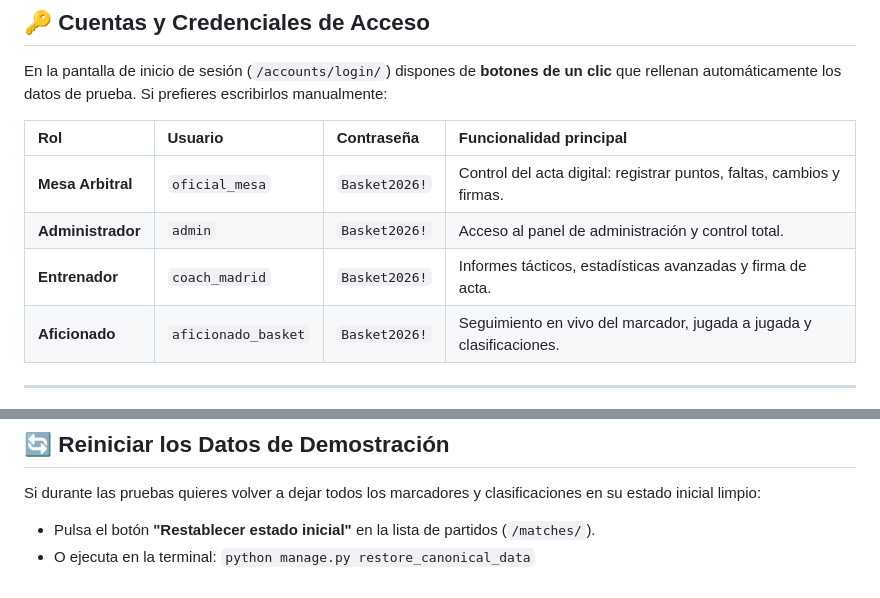
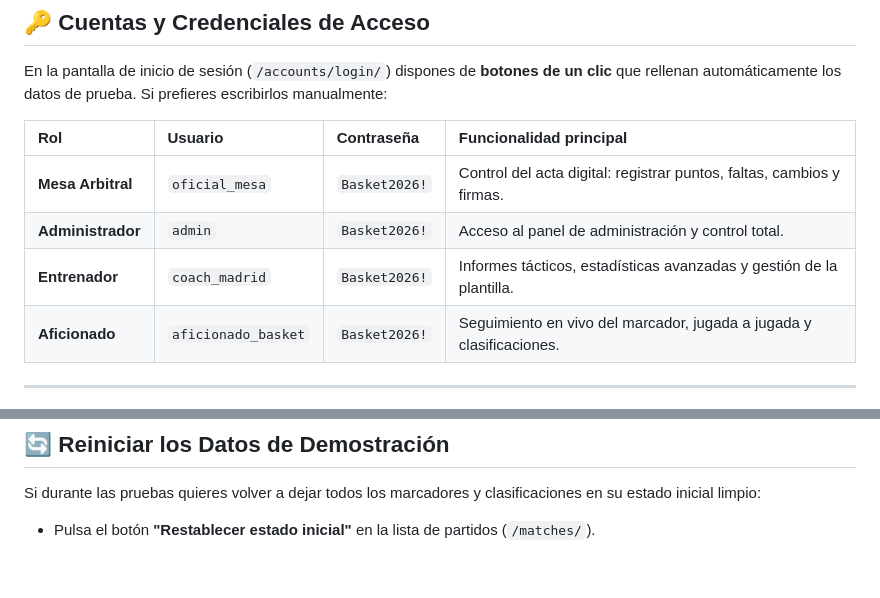
Before and after one commit to cmurillog06/tfg_baloncesto, a Markdown page: README.md, 2 parts joined by grey strips. Rendered like a GitHub page.

Commit message:
Update README to remove restore command
Removed terminal command for restoring demo data.

```diff
--- a/README.md
+++ b/README.md
@@ -79,7 +79,7 @@ En la pantalla de inicio de sesión (`/accounts/login/`) dispones de **botones d
 | :--- | :--- | :--- | :--- |
 | **Mesa Arbitral** | `oficial_mesa` | `Basket2026!` | Control del acta digital: registrar puntos, faltas, cambios y firmas. |
 | **Administrador** | `admin` | `Basket2026!` | Acceso al panel de administración y control total. |
-| **Entrenador** | `coach_madrid` | `Basket2026!` | Informes tácticos, estadísticas avanzadas y firma de acta. |
+| **Entrenador** | `coach_madrid` | `Basket2026!` | Informes tácticos, estadísticas avanzadas y gestión de la plantilla. |
 | **Aficionado** | `aficionado_basket` | `Basket2026!` | Seguimiento en vivo del marcador, jugada a jugada y clasificaciones. |
 
 ---
@@ -99,4 +99,3 @@ En la pantalla de inicio de sesión (`/accounts/login/`) dispones de **botones d
 ## 🔄 Reiniciar los Datos de Demostración
 Si durante las pruebas quieres volver a dejar todos los marcadores y clasificaciones en su estado inicial limpio:
 - Pulsa el botón **"Restablecer estado inicial"** en la lista de partidos (`/matches/`).
-- O ejecuta en la terminal: `python manage.py restore_canonical_data`
```
Also changed, not shown: other parts of README.md (+2 -2 lines).
